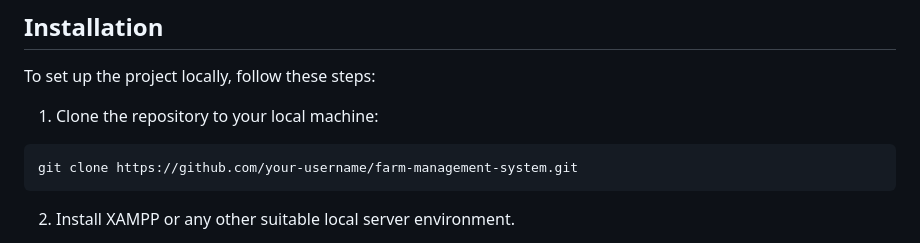
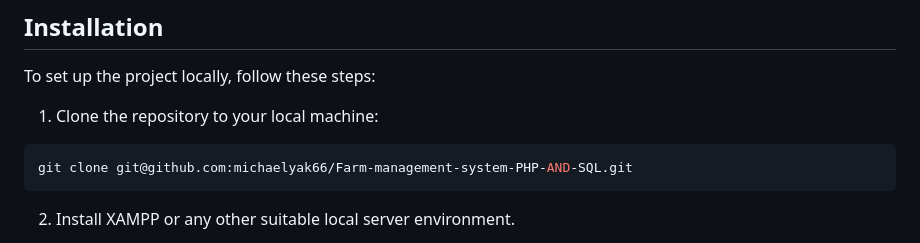
Before and after one commit to michaelyak66/Farm-management-system-PHP-AND-SQL, a Markdown page: README.md, the part around the change. Rendered like a GitHub page.

````diff
--- a/README.md
+++ b/README.md
@@ -31,7 +31,7 @@ To set up the project locally, follow these steps:
 1. Clone the repository to your local machine:
 
 ```bash
-git clone https://github.com/your-username/farm-management-system.git
+git clone git@github.com:michaelyak66/Farm-management-system-PHP-AND-SQL.git
 ```
 
 2. Install XAMPP or any other suitable local server environment.
````
